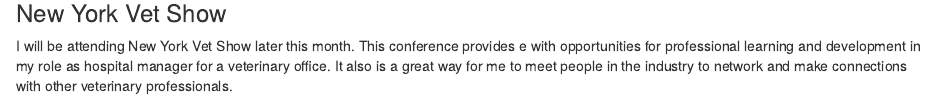
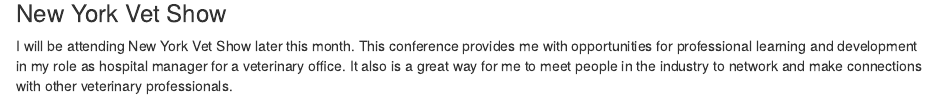
Before and after one commit to Liz1219/Shaw_WeeklyActivity2, an R Markdown document (Shaw_Week3_Schedule.Rmd): the page in a window 1100 px wide, from 310 px down. Rendered offline with R 4.5, knitr and Pandoc, with nearby package versions.

Commit message:
Update Shaw_Week3_Schedule.Rmd
fixed typo

```diff
--- a/Shaw_Week3_Schedule.Rmd
+++ b/Shaw_Week3_Schedule.Rmd
@@ -17,7 +17,7 @@
 
 ### New York Vet Show
 
-I will be attending New York Vet Show later this month. This conference provides e with opportunities for professional learning and development in my role as hospital manager for a veterinary office. It also is a great way for me to meet people in the industry to network and make connections with other veterinary professionals.
+I will be attending New York Vet Show later this month. This conference provides me with opportunities for professional learning and development in my role as hospital manager for a veterinary office. It also is a great way for me to meet people in the industry to network and make connections with other veterinary professionals.
 
 ![NYVS is a conference for continuing education and networking with other veterinary professionals](NewYorkVetShow.jpg)
 
```
